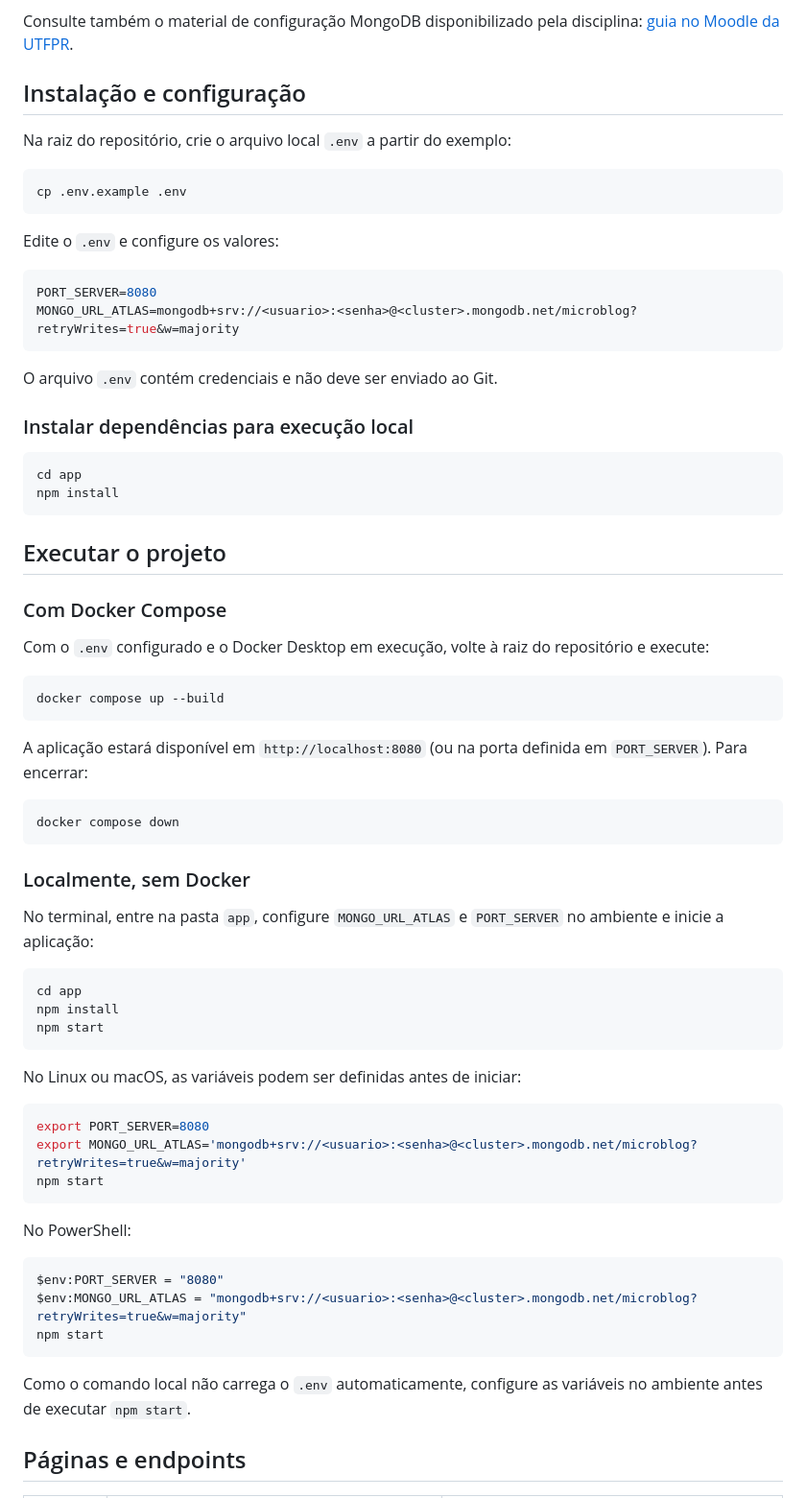
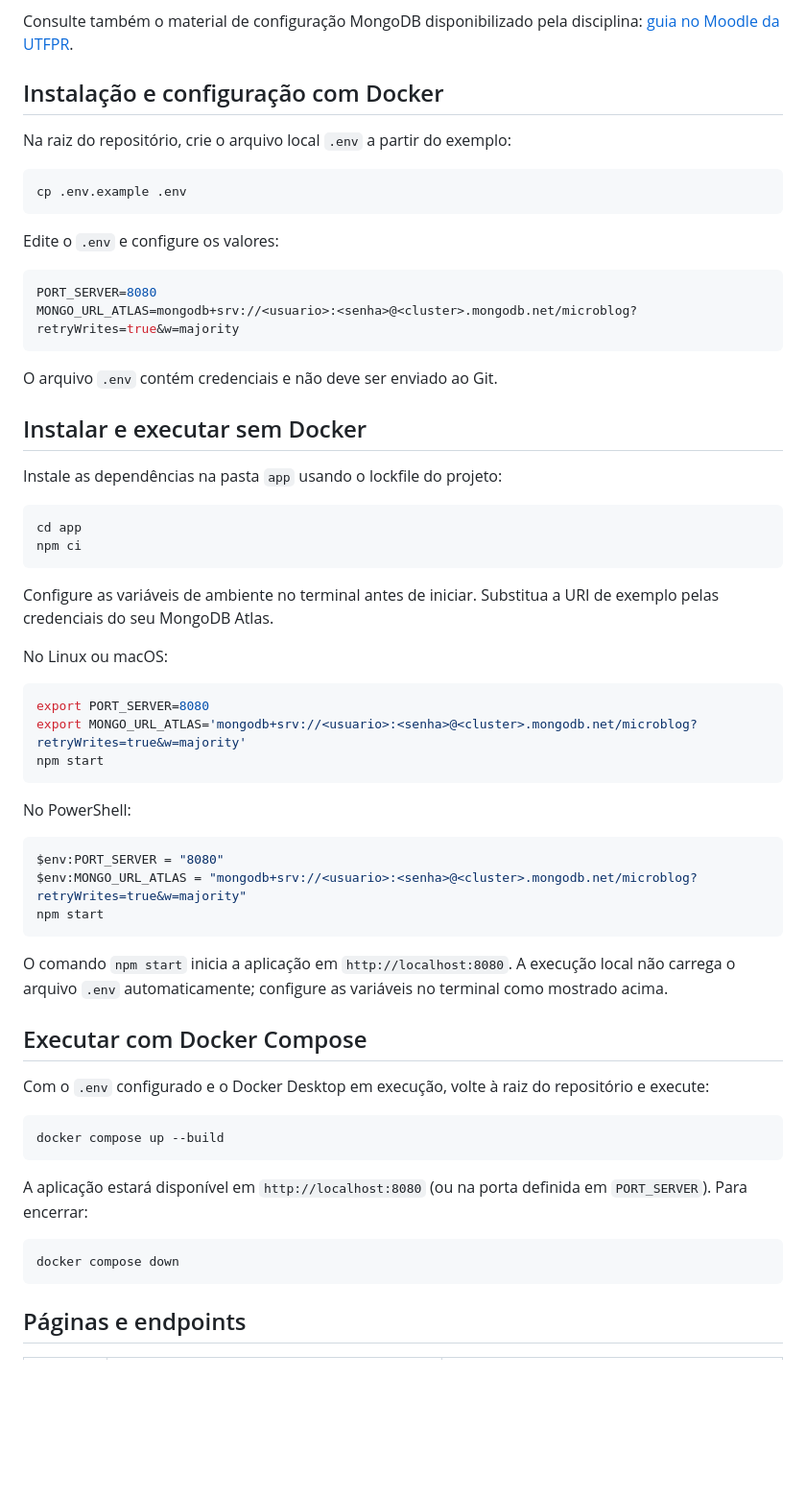
Before and after one commit to vinicius-10/Projeto1_back_end, a Markdown page: README.md, the part around one of its changes. Shown at 96% size. GitHub-like rendering; blank space fills up the shorter version.

Commit message:
docs: ajuste das versoes utilizadas e metodos de intração alternativos

````diff
--- a/README.md
+++ b/README.md
@@ -65,7 +67,7 @@ Escolha uma das formas de execução:
 
 Consulte também o material de configuração MongoDB disponibilizado pela disciplina: [guia no Moodle da UTFPR](https://moodle.utfpr.edu.br/mod/book/view.php?id=2172296).
 
-## Instalação e configuração
+## Instalação e configuração com Docker
 
 Na raiz do repositório, crie o arquivo local `.env` a partir do exemplo:
 
@@ -82,40 +84,18 @@ MONGO_URL_ATLAS=mongodb+srv://<usuario>:<senha>@<cluster>.mongodb.net/microblog?
 
 O arquivo `.env` contém credenciais e não deve ser enviado ao Git.
 
-### Instalar dependências para execução local
+## Instalar e executar sem Docker
+
+Instale as dependências na pasta `app` usando o lockfile do projeto:
 
 ```bash
 cd app
-npm install
+npm ci
 ```
 
-## Executar o projeto
+Configure as variáveis de ambiente no terminal antes de iniciar. Substitua a URI de exemplo pelas credenciais do seu MongoDB Atlas.
 
-### Com Docker Compose
-
-Com o `.env` configurado e o Docker Desktop em execução, volte à raiz do repositório e execute:
-
-```bash
-docker compose up --build
-```
-
-A aplicação estará disponível em `http://localhost:8080` (ou na porta definida em `PORT_SERVER`). Para encerrar:
-
-```bash
-docker compose down
-```
-
-### Localmente, sem Docker
-
-No terminal, entre na pasta `app`, configure `MONGO_URL_ATLAS` e `PORT_SERVER` no ambiente e inicie a aplicação:
-
-```bash
-cd app
-npm install
-npm start
-```
-
-No Linux ou macOS, as variáveis podem ser definidas antes de iniciar:
+No Linux ou macOS:
 
 ```bash
 export PORT_SERVER=8080
@@ -131,7 +111,21 @@ $env:MONGO_URL_ATLAS = "mongodb+srv://<usuario>:<senha>@<cluster>.mongodb.net/mi
 npm start
 ```
 
-Como o comando local não carrega o `.env` automaticamente, configure as variáveis no ambiente antes de executar `npm start`.
+O comando `npm start` inicia a aplicação em `http://localhost:8080`. A execução local não carrega o arquivo `.env` automaticamente; configure as variáveis no terminal como mostrado acima.
+
+## Executar com Docker Compose
+
+Com o `.env` configurado e o Docker Desktop em execução, volte à raiz do repositório e execute:
+
+```bash
+docker compose up --build
+```
+
+A aplicação estará disponível em `http://localhost:8080` (ou na porta definida em `PORT_SERVER`). Para encerrar:
+
+```bash
+docker compose down
+```
 
 ## Páginas e endpoints
 
````
Also changed, not shown: other parts of README.md (+6 -4 lines).
